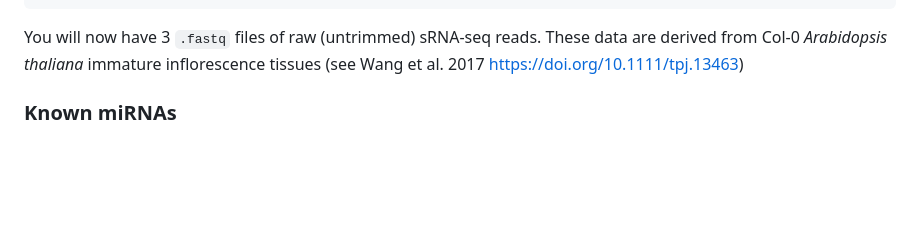
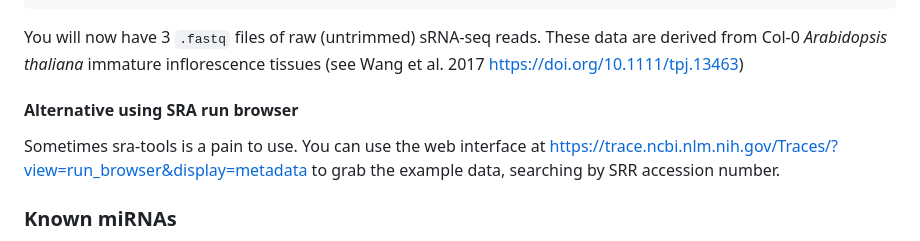
Before and after one commit to MikeAxtell/ShortStack, a Markdown page: README.md, the part around the change. Rendered like a GitHub page; blank space fills up the shorter version.

````diff
--- a/README.md
+++ b/README.md
@@ -160,6 +160,9 @@ prefetch SRR3222443 SRR3222444 SRR3222445
 fasterq-dump SRR3222443 SRR3222444 SRR3222445
 ```
 You will now have 3 `.fastq` files of raw (untrimmed) sRNA-seq reads. These data are derived from Col-0 *Arabidopsis thaliana* immature inflorescence tissues (see Wang et al. 2017 <https://doi.org/10.1111/tpj.13463>)
+
+#### Alternative using SRA run browser
+Sometimes sra-tools is a pain to use. You can use the web interface at <https://trace.ncbi.nlm.nih.gov/Traces/?view=run_browser&display=metadata> to grab the example data, searching by SRR accession number.
 
 ### Known miRNAs
 To get a list of known miRNAs, we will use all [miRBase](https://www.mirbase.org) annotated mature miRNAs from miRBase. First, download the `mature.fa` file from miRBase at <https://mirbase.org/download/>. Then filter it to get only the `ath` ones (*e.g.* the ones from *A. thaliana*).
````
